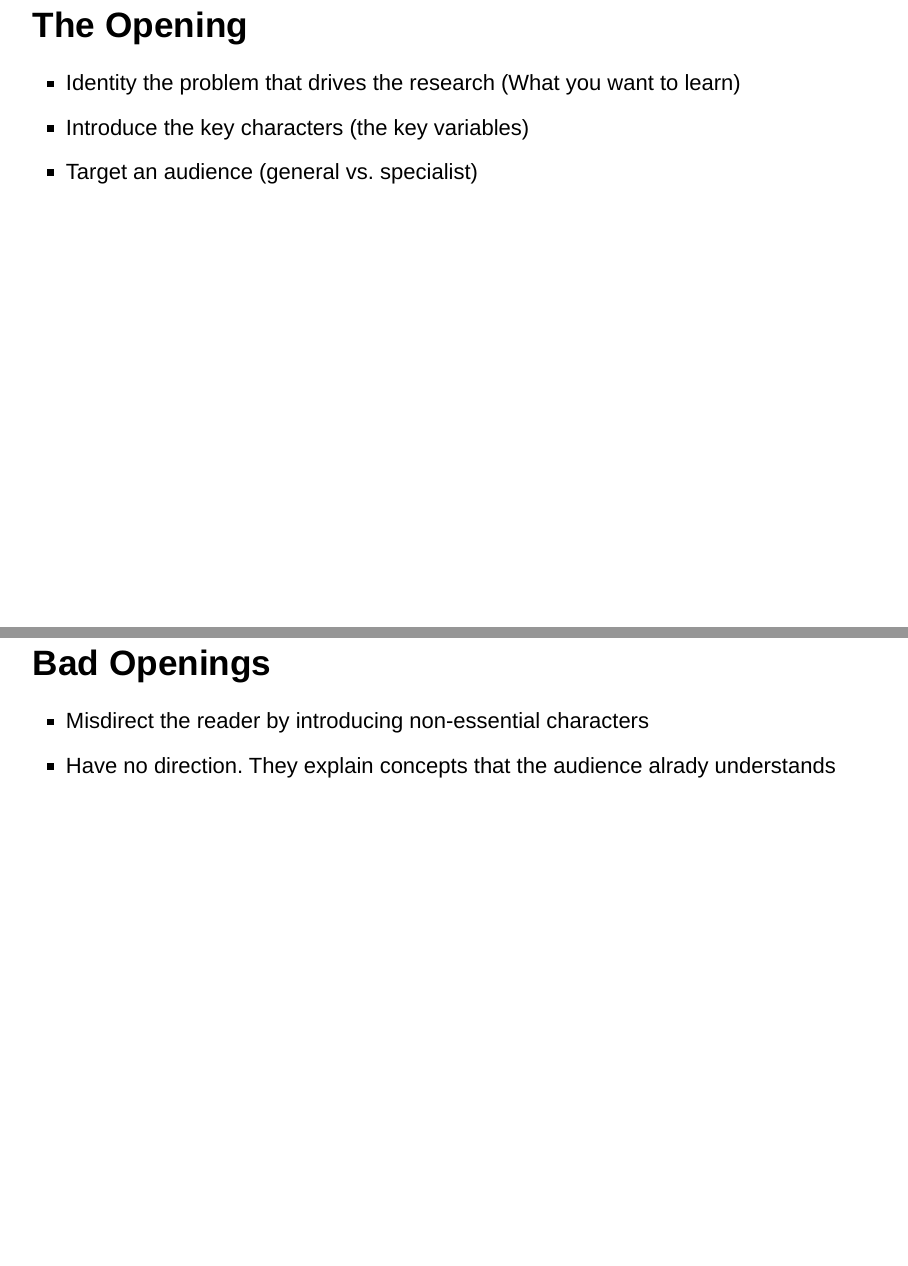
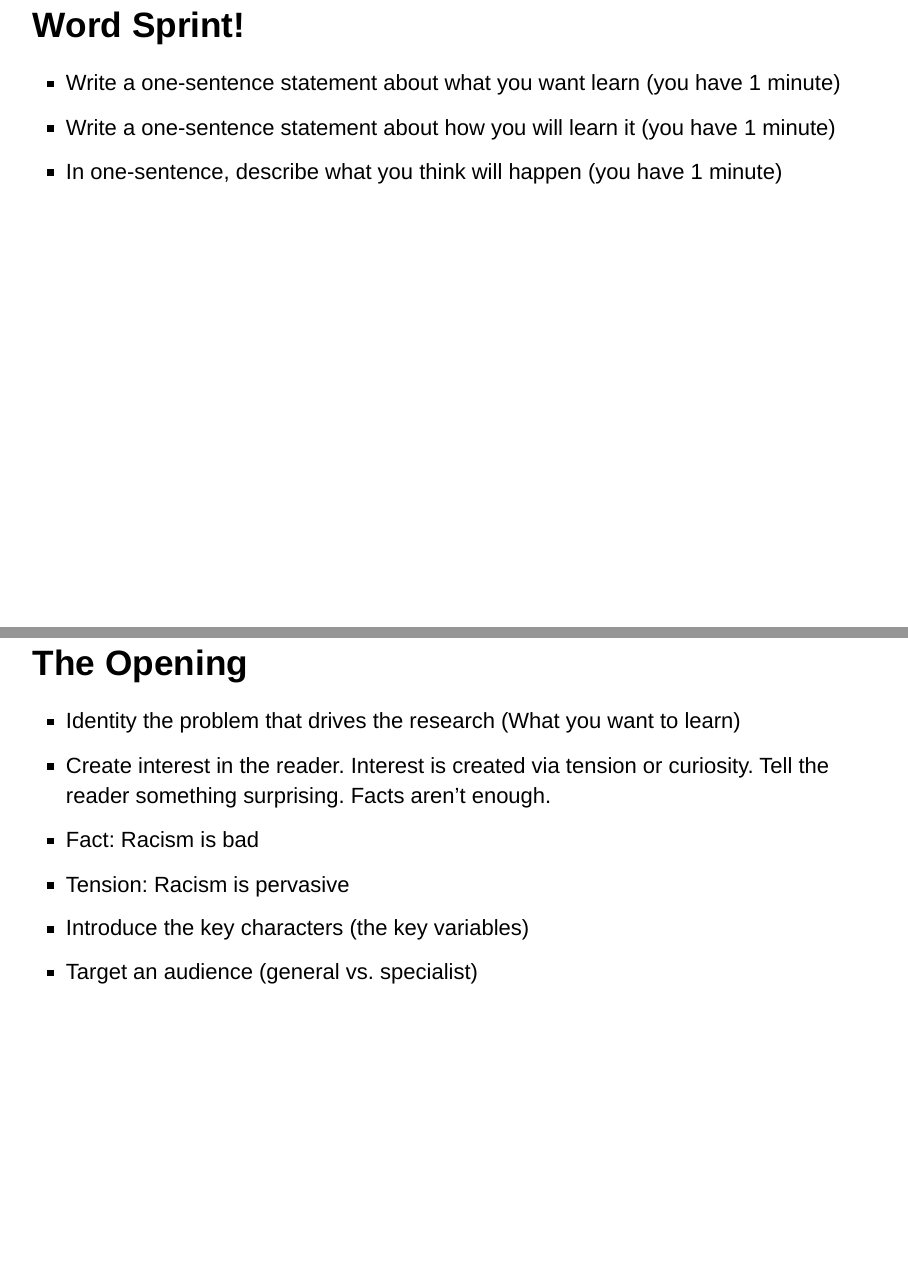
Before and after one commit to cphills33/ExpSoc, an R Markdown document (Writing Notes.Rmd): pages 9 and 10 of 24 before the commit and pages 9 and 10 of 26 after it, joined at a grey line. Rendered offline with R 4.5, knitr and Pandoc, with nearby package versions; drawn as Slidy slides in place of the format the file asks for.

Commit message:
Added group activities to notes on writing

```diff
--- a/Writing Notes.Rmd
+++ b/Writing Notes.Rmd
@@ -52,8 +52,16 @@ knitr::opts_chunk$set(echo = FALSE)
 > - how men and women are represented in the cognitive schemas of social categories around the world (to learn x)
 > - how strongly prejudice against the men and women of social categories were related to prejudice against those categories overall (we did y)
 
+## Word Sprint!
+> - Write a one-sentence statement about what you want learn (you have 1 minute)
+> - Write a one-sentence statement about how you will learn it (you have 1 minute)
+> - In one-sentence, describe what you think will happen (you have 1 minute)
+
 ## The Opening
 > - Identity the problem that drives the research (What you want to learn)
+> - Create interest in the reader. Interest is created via tension or curiosity. Tell the reader something surprising. Facts aren't enough.
+> - Fact: Racism is bad
+> - Tension: Racism is pervasive
 > - Introduce the key characters (the key variables)
 > - Target an audience (general vs. specialist)
 
```
Also changed, not shown: Writing_Notes.html, Writing Notes.Rmd (5 more changed lines).
